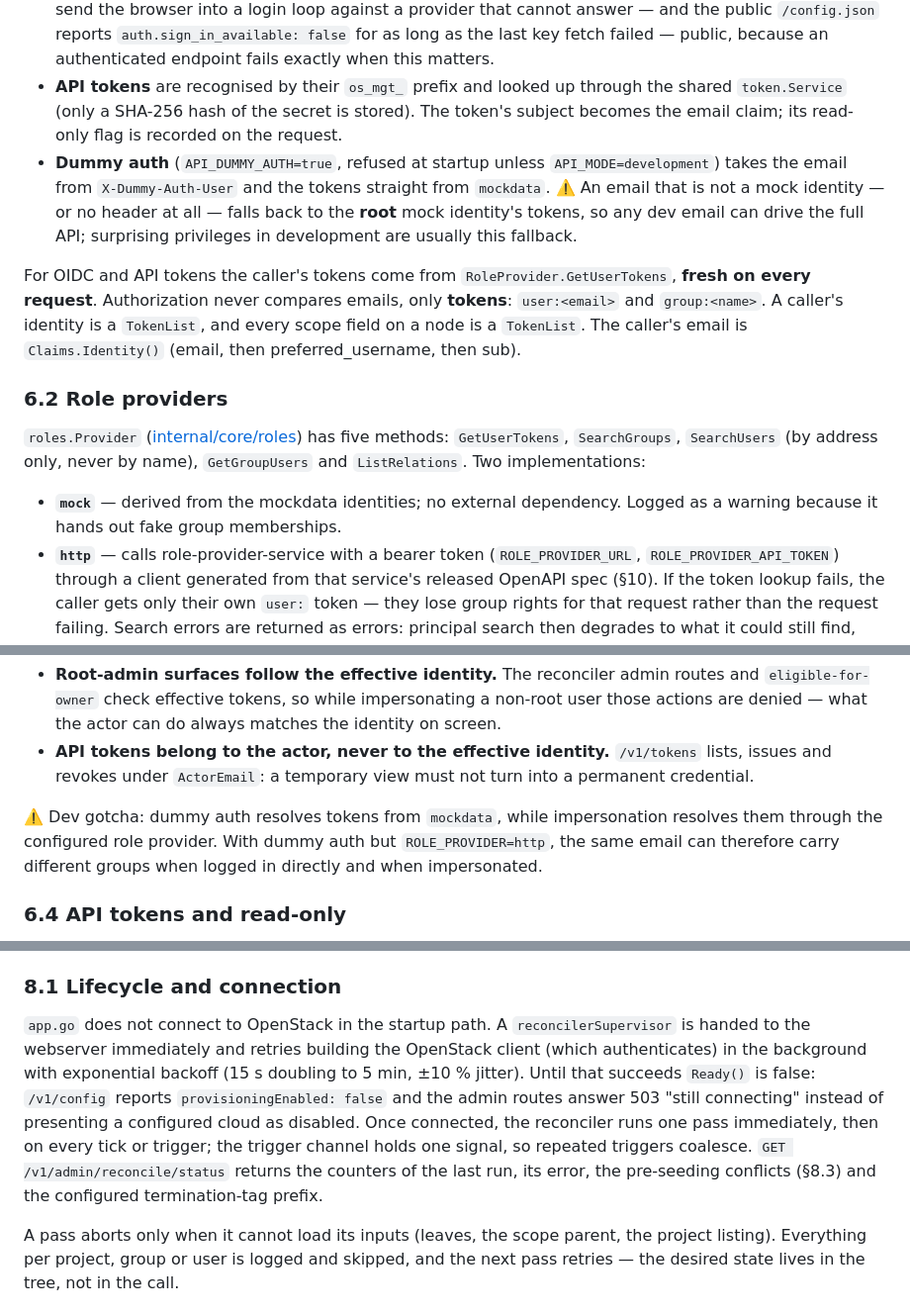
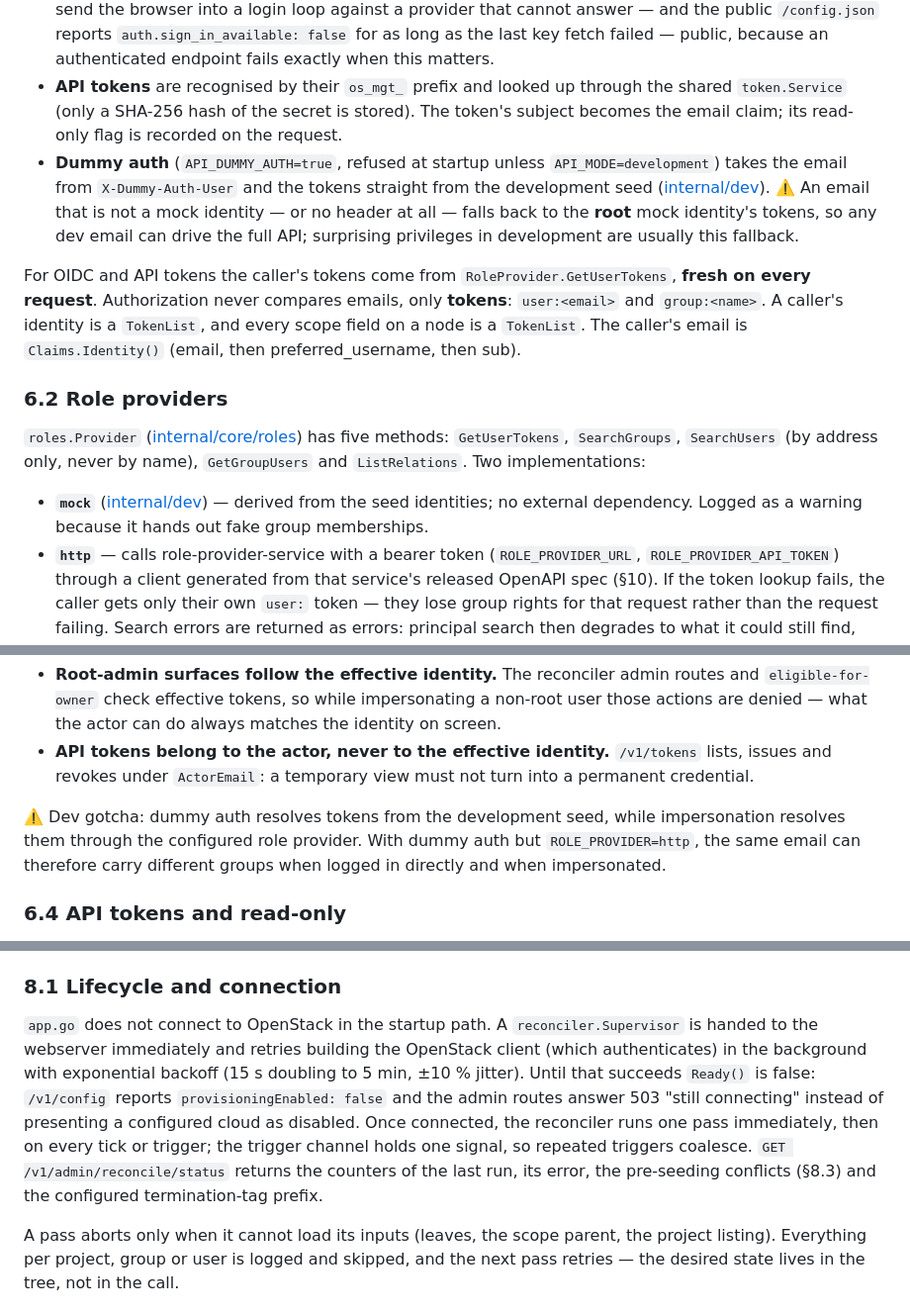
Before and after one commit to pfisterer/openstack-management-api, a Markdown page: ARCHITECTURE.md, 3 parts joined by grey strips. Shown at 99% size. Drawn GitHub-style.

```diff
--- a/ARCHITECTURE.md
+++ b/ARCHITECTURE.md
@@ -229,7 +232,7 @@ Every `/v1` and `/mcp` request passes the configured auth middleware ([authentic
 - **OIDC bearer tokens** are verified against `OIDC_ISSUER_URL` with `OIDC_CLIENT_ID` as audience. `OIDC_ISSUER_URL`, `OIDC_CLIENT_ID` and `OPENSTACK_AUTH_URL` are validated at startup even in setups that do not use them.
 - **The identity provider is not a startup dependency.** With `OIDC_JWKS_URL` set, the verifier is built from configured values and fetches keys when the first token arrives (`oidcauth` in cloud-self-service-golib); without it, the key set is discovered from the issuer and the provider has to answer right then. The difference is not academic: on 2026-09-25 a Keycloak outage during a power cut left every restarting pod in CrashLoopBackOff, so the platform stayed down long after its own cluster was healthy. A token that cannot be judged because the provider is away is answered **503**, not 401 — a 401 would send the browser into a login loop against a provider that cannot answer — and the public `/config.json` reports `auth.sign_in_available: false` for as long as the last key fetch failed — public, because an authenticated endpoint fails exactly when this matters.
 - **API tokens** are recognised by their `os_mgt_` prefix and looked up through the shared `token.Service` (only a SHA-256 hash of the secret is stored). The token's subject becomes the email claim; its read-only flag is recorded on the request.
-- **Dummy auth** (`API_DUMMY_AUTH=true`, refused at startup unless `API_MODE=development`) takes the email from `X-Dummy-Auth-User` and the tokens straight from `mockdata`. ⚠️ An email that is not a mock identity — or no header at all — falls back to the **root** mock identity's tokens, so any dev email can drive the full API; surprising privileges in development are usually this fallback.
+- **Dummy auth** (`API_DUMMY_AUTH=true`, refused at startup unless `API_MODE=development`) takes the email from `X-Dummy-Auth-User` and the tokens straight from the development seed ([internal/dev](internal/dev)). ⚠️ An email that is not a mock identity — or no header at all — falls back to the **root** mock identity's tokens, so any dev email can drive the full API; surprising privileges in development are usually this fallback.
 
 For OIDC and API tokens the caller's tokens come from `RoleProvider.GetUserTokens`, **fresh on every request**. Authorization never compares emails, only **tokens**: `user:<email>` and `group:<name>`. A caller's identity is a `TokenList`, and every scope field on a node is a `TokenList`. The caller's email is `Claims.Identity()` (email, then preferred_username, then sub).
 
@@ -237,7 +240,7 @@ For OIDC and API tokens the caller's tokens come from `RoleProvider.GetUserToken
 
 `roles.Provider` ([internal/core/roles](internal/core/roles)) has five methods: `GetUserTokens`, `SearchGroups`, `SearchUsers` (by address only, never by name), `GetGroupUsers` and `ListRelations`. Two implementations:
 
-- **`mock`** — derived from the mockdata identities; no external dependency. Logged as a warning because it hands out fake group memberships.
+- **`mock`** ([internal/dev](internal/dev)) — derived from the seed identities; no external dependency. Logged as a warning because it hands out fake group memberships.
 - **`http`** — calls role-provider-service with a bearer token (`ROLE_PROVIDER_URL`, `ROLE_PROVIDER_API_TOKEN`) through a client generated from that service's released OpenAPI spec (§10). If the token lookup fails, the caller gets only their own `user:` token — they lose group rights for that request rather than the request failing. Search errors are returned as errors: principal search then degrades to what it could still find, while the `authorized_users` group check fails closed.
 
 Any other `ROLE_PROVIDER` value stops the service at startup rather than silently falling back to the mock.
@@ -267,7 +270,7 @@ Two deliberate consequences:
 - **Root-admin surfaces follow the effective identity.** The reconciler admin routes and `eligible-for-owner` check effective tokens, so while impersonating a non-root user those actions are denied — what the actor can do always matches the identity on screen.
 - **API tokens belong to the actor, never to the effective identity.** `/v1/tokens` lists, issues and revokes under `ActorEmail`: a temporary view must not turn into a permanent credential.
 
-⚠️ Dev gotcha: dummy auth resolves tokens from `mockdata`, while impersonation resolves them through the configured role provider. With dummy auth but `ROLE_PROVIDER=http`, the same email can therefore carry different groups when logged in directly and when impersonated.
+⚠️ Dev gotcha: dummy auth resolves tokens from the development seed, while impersonation resolves them through the configured role provider. With dummy auth but `ROLE_PROVIDER=http`, the same email can therefore carry different groups when logged in directly and when impersonated.
 
 ### 6.4 API tokens and read-only
 
@@ -328,7 +331,7 @@ Errors from the service are sentinel-wrapped and mapped centrally in [errors.go]
 
 ### 8.1 Lifecycle and connection
 
-`app.go` does not connect to OpenStack in the startup path. A `reconcilerSupervisor` is handed to the webserver immediately and retries building the OpenStack client (which authenticates) in the background with exponential backoff (15 s doubling to 5 min, ±10 % jitter). Until that succeeds `Ready()` is false: `/v1/config` reports `provisioningEnabled: false` and the admin routes answer 503 "still connecting" instead of presenting a configured cloud as disabled. Once connected, the reconciler runs one pass immediately, then on every tick or trigger; the trigger channel holds one signal, so repeated triggers coalesce. `GET /v1/admin/reconcile/status` returns the counters of the last run, its error, the pre-seeding conflicts (§8.3) and the configured termination-tag prefix.
+`app.go` does not connect to OpenStack in the startup path. A `reconciler.Supervisor` is handed to the webserver immediately and retries building the OpenStack client (which authenticates) in the background with exponential backoff (15 s doubling to 5 min, ±10 % jitter). Until that succeeds `Ready()` is false: `/v1/config` reports `provisioningEnabled: false` and the admin routes answer 503 "still connecting" instead of presenting a configured cloud as disabled. Once connected, the reconciler runs one pass immediately, then on every tick or trigger; the trigger channel holds one signal, so repeated triggers coalesce. `GET /v1/admin/reconcile/status` returns the counters of the last run, its error, the pre-seeding conflicts (§8.3) and the configured termination-tag prefix.
 
 A pass aborts only when it cannot load its inputs (leaves, the scope parent, the project listing). Everything per project, group or user is logged and skipped, and the next pass retries — the desired state lives in the tree, not in the call.
 
```
Also changed, not shown: other parts of ARCHITECTURE.md (+29 -26 lines), README.md (+1 -1 lines).
